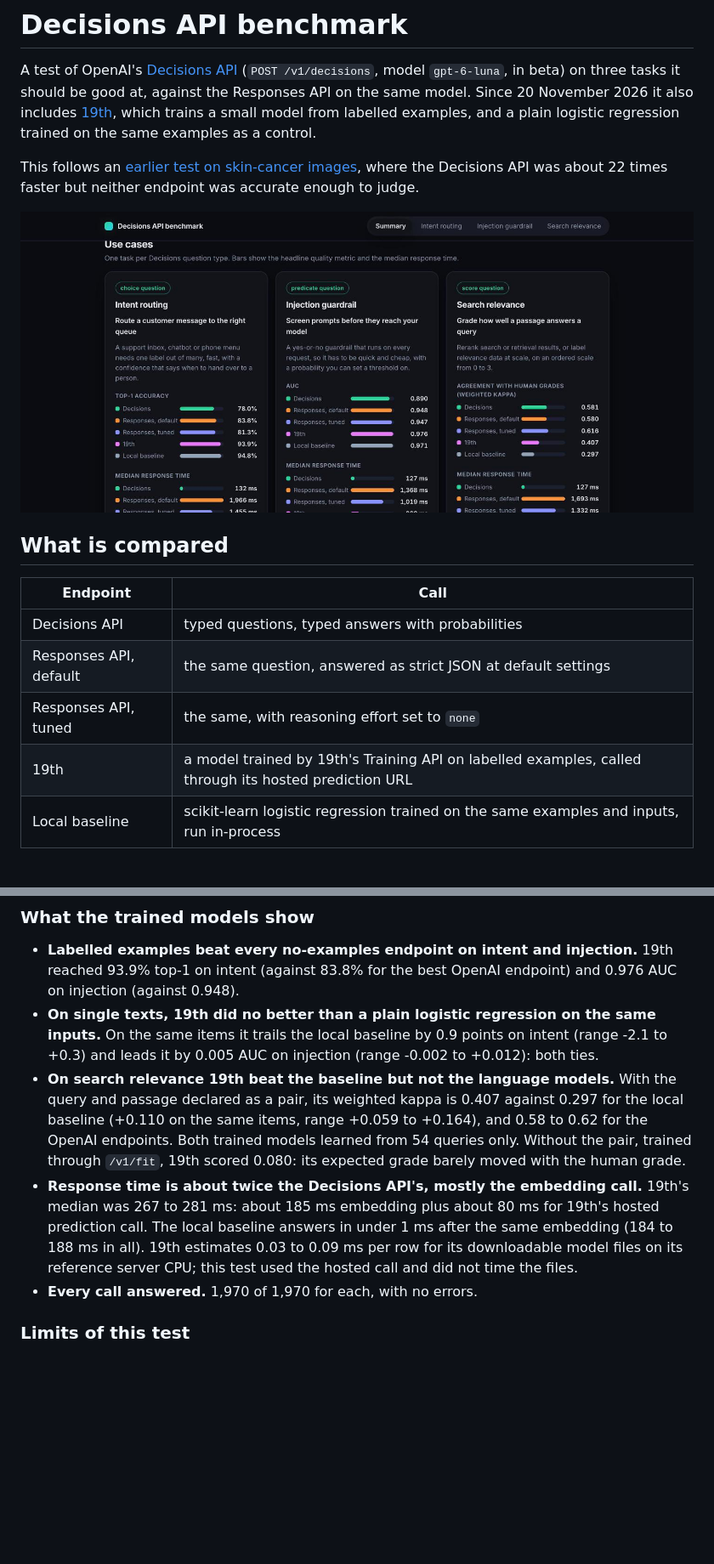
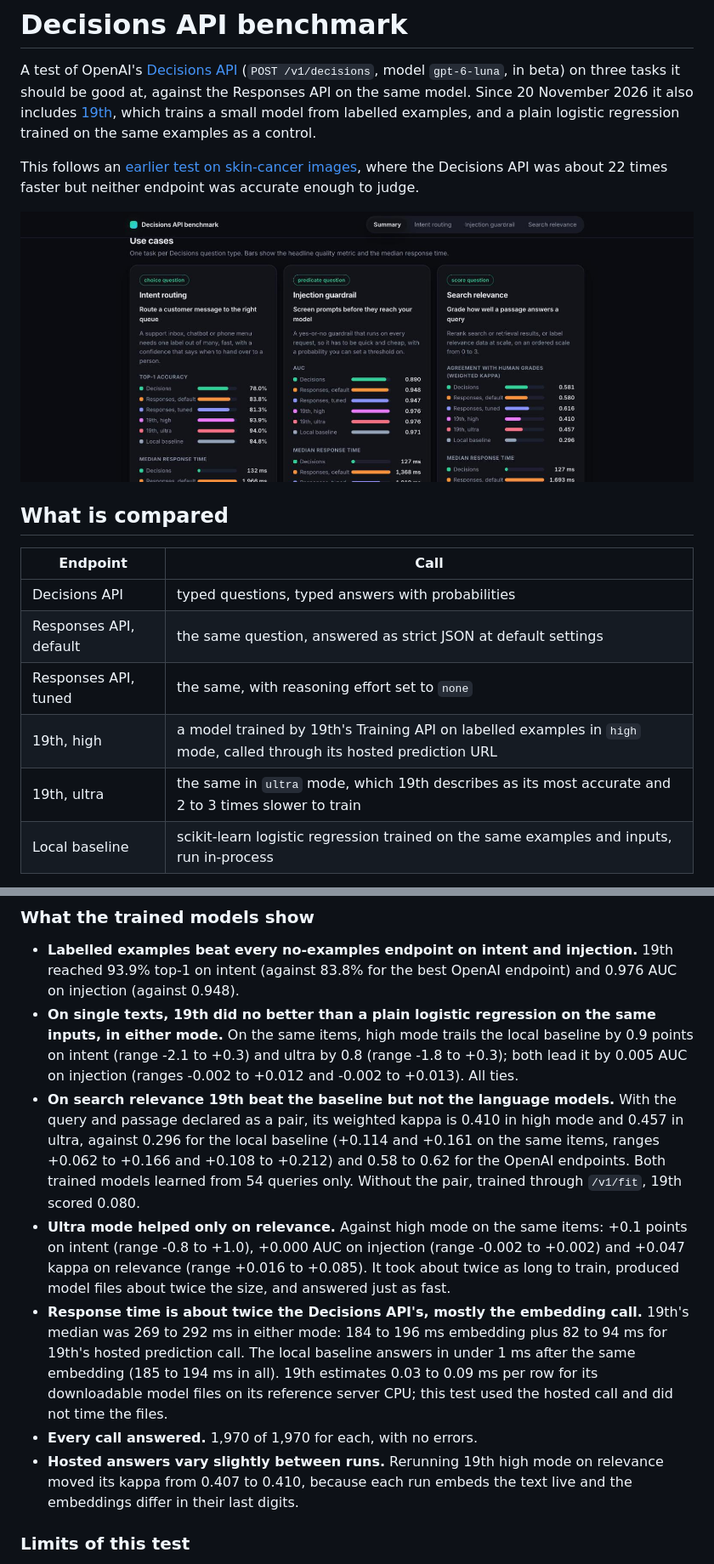
Before and after one commit to pranavsaji/decisions-api-benchmark, a Markdown page: README.md, 2 parts joined by grey strips. Shown at 85% size. Rendered like a GitHub page; pictures changed too: docs/screenshot.png; blank space fills up the shorter version.

```diff
--- a/README.md
+++ b/README.md
@@ -18,7 +18,8 @@ where the Decisions API was about 22 times faster but neither endpoint was accur
 | Decisions API | typed questions, typed answers with probabilities |
 | Responses API, default | the same question, answered as strict JSON at default settings |
 | Responses API, tuned | the same, with reasoning effort set to `none` |
-| 19th | a model trained by 19th's Training API on labelled examples, called through its hosted prediction URL |
+| 19th, high | a model trained by 19th's Training API on labelled examples in `high` mode, called through its hosted prediction URL |
+| 19th, ultra | the same in `ultra` mode, which 19th describes as its most accurate and 2 to 3 times slower to train |
 | Local baseline | scikit-learn logistic regression trained on the same examples and inputs, run in-process |
 
 The three OpenAI endpoints see the same items, the same model and the same instructions, and no
@@ -127,20 +133,28 @@ a real difference.
 - **Labelled examples beat every no-examples endpoint on intent and injection.** 19th reached
   93.9% top-1 on intent (against 83.8% for the best OpenAI endpoint) and 0.976 AUC on injection
   (against 0.948).
-- **On single texts, 19th did no better than a plain logistic regression on the same inputs.**
-  On the same items it trails the local baseline by 0.9 points on intent (range -2.1 to +0.3)
-  and leads it by 0.005 AUC on injection (range -0.002 to +0.012): both ties.
+- **On single texts, 19th did no better than a plain logistic regression on the same inputs, in
+  either mode.** On the same items, high mode trails the local baseline by 0.9 points on intent
+  (range -2.1 to +0.3) and ultra by 0.8 (range -1.8 to +0.3); both lead it by 0.005 AUC on
+  injection (ranges -0.002 to +0.012 and -0.002 to +0.013). All ties.
 - **On search relevance 19th beat the baseline but not the language models.** With the query and
-  passage declared as a pair, its weighted kappa is 0.407 against 0.297 for the local baseline
-  (+0.110 on the same items, range +0.059 to +0.164), and 0.58 to 0.62 for the OpenAI endpoints.
-  Both trained models learned from 54 queries only. Without the pair, trained through `/v1/fit`,
-  19th scored 0.080: its expected grade barely moved with the human grade.
+  passage declared as a pair, its weighted kappa is 0.410 in high mode and 0.457 in ultra, against
+  0.296 for the local baseline (+0.114 and +0.161 on the same items, ranges +0.062 to +0.166 and
+  +0.108 to +0.212) and 0.58 to 0.62 for the OpenAI endpoints. Both trained models learned from
+  54 queries only. Without the pair, trained through `/v1/fit`, 19th scored 0.080.
+- **Ultra mode helped only on relevance.** Against high mode on the same items: +0.1 points on
+  intent (range -0.8 to +1.0), +0.000 AUC on injection (range -0.002 to +0.002) and +0.047 kappa
+  on relevance (range +0.016 to +0.085). It took about twice as long to train, produced model
+  files about twice the size, and answered just as fast.
 - **Response time is about twice the Decisions API's, mostly the embedding call.** 19th's median
-  was 267 to 281 ms: about 185 ms embedding plus about 80 ms for 19th's hosted prediction call.
-  The local baseline answers in under 1 ms after the same embedding (184 to 188 ms in all). 19th
-  estimates 0.03 to 0.09 ms per row for its downloadable model files on its reference server CPU;
-  this test used the hosted call and did not time the files.
+  was 269 to 292 ms in either mode: 184 to 196 ms embedding plus 82 to 94 ms for 19th's hosted
+  prediction call. The local baseline answers in under 1 ms after the same embedding (185 to 194
+  ms in all). 19th estimates 0.03 to 0.09 ms per row for its downloadable model files on its
+  reference server CPU; this test used the hosted call and did not time the files.
 - **Every call answered.** 1,970 of 1,970 for each, with no errors.
+- **Hosted answers vary slightly between runs.** Rerunning 19th high mode on relevance moved its
+  kappa from 0.407 to 0.410, because each run embeds the text live and the embeddings differ in
+  their last digits.
 
 ### Limits of this test
 
```
Also changed, not shown: other parts of README.md (+44 -38 lines), 14 other files.
